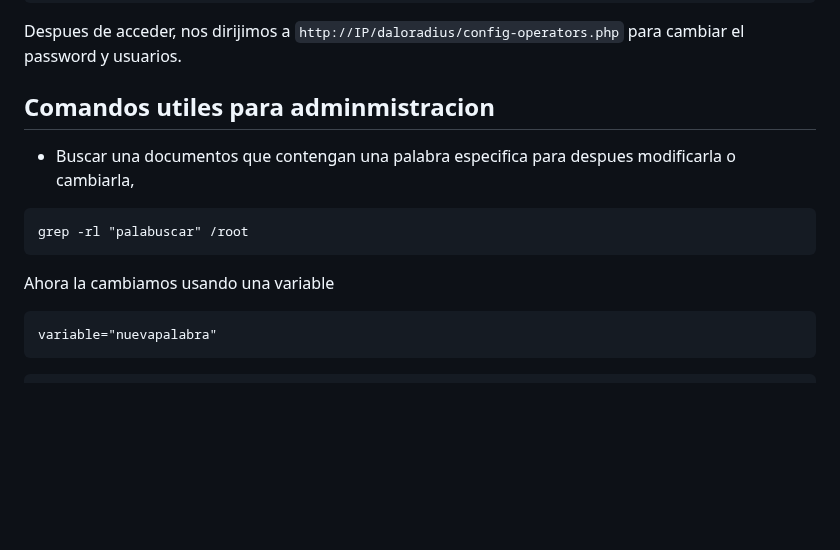
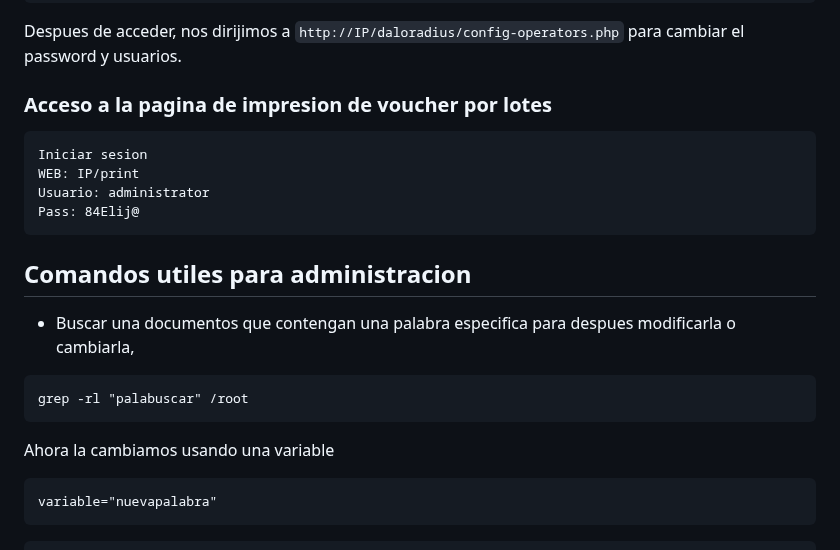
Before and after one commit to wispconf/daloradiusred, a Markdown page: README.md, the part around the change. GitHub-like rendering; blank space fills up the shorter version.

````diff
--- a/README.md
+++ b/README.md
@@ -298,13 +298,22 @@ Pass: 84Elij@
 ```
 Despues de acceder, nos dirijimos a `http://IP/daloradius/config-operators.php` para cambiar el password y usuarios.
 
-## Comandos utiles para adminmistracion
+### Acceso a la pagina de impresion de voucher por lotes
+
+```
+Iniciar sesion
+WEB: IP/print
+Usuario: administrator
+Pass: 84Elij@
+```
+
+## Comandos utiles para administracion
 - Buscar una documentos que contengan una palabra especifica para despues modificarla o cambiarla,
+
 ```
 grep -rl "palabuscar" /root
 ```
 Ahora la cambiamos usando una variable
-
 
 ```
 variable="nuevapalabra"
````
